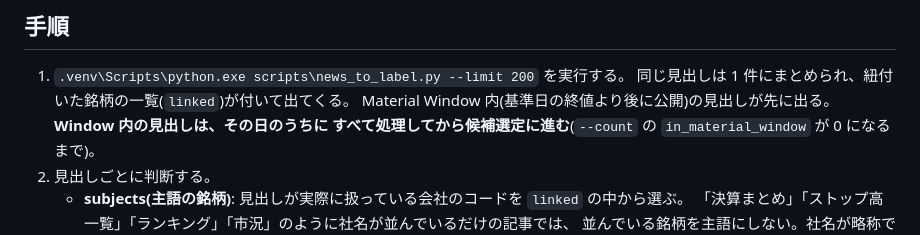
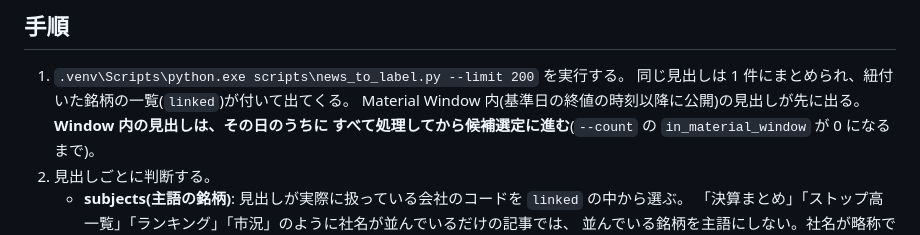
Before and after one commit to roromukuro-afk/jp-surge-radar, a Markdown page: procedures/label.md, the part around the change. Rendered like a GitHub page.

Commit message:
label.md: window wording matches inclusive 15:30 start
Co-Authored-By: Claude Opus 5.5 <noreply@anthropic.com>

```diff
--- a/procedures/label.md
+++ b/procedures/label.md
@@ -18,7 +18,7 @@
 
 1. `.venv\Scripts\python.exe scripts\news_to_label.py --limit 200` を実行する。
    同じ見出しは 1 件にまとめられ、紐付いた銘柄の一覧(`linked`)が付いて出てくる。
-   Material Window 内(基準日の終値より後に公開)の見出しが先に出る。**Window 内の見出しは、その日のうちに
+   Material Window 内(基準日の終値の時刻以降に公開)の見出しが先に出る。**Window 内の見出しは、その日のうちに
    すべて処理してから候補選定に進む**(`--count` の `in_material_window` が 0 になるまで)。
 2. 見出しごとに判断する。
    - **subjects(主語の銘柄)**: 見出しが実際に扱っている会社のコードを `linked` の中から選ぶ。
```
